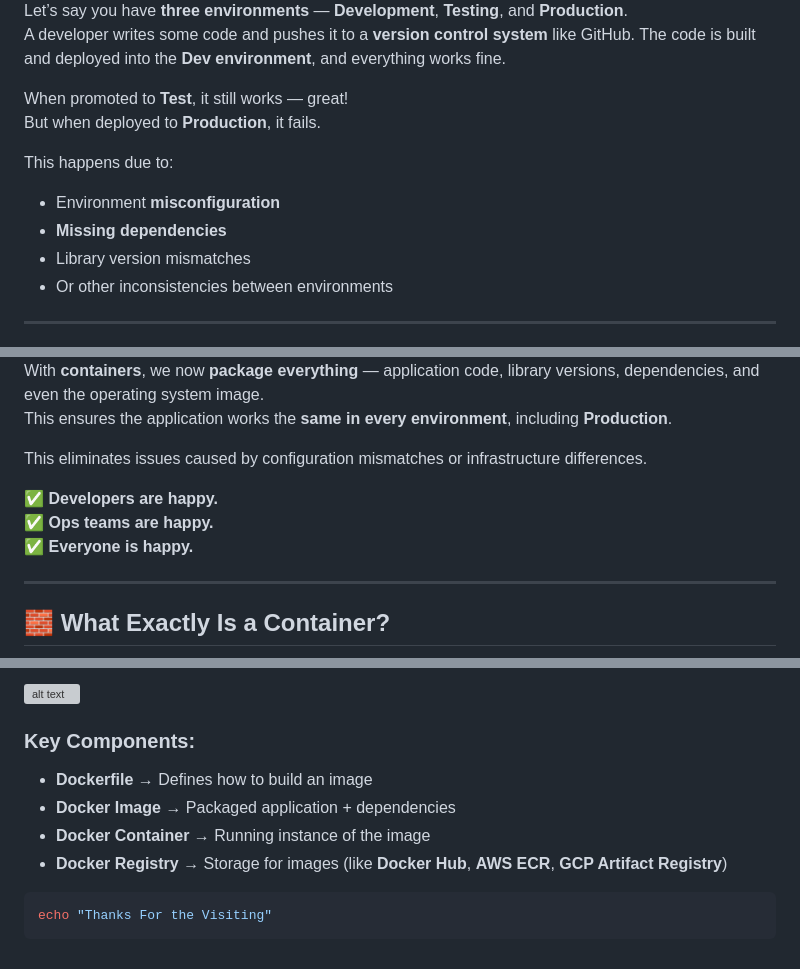
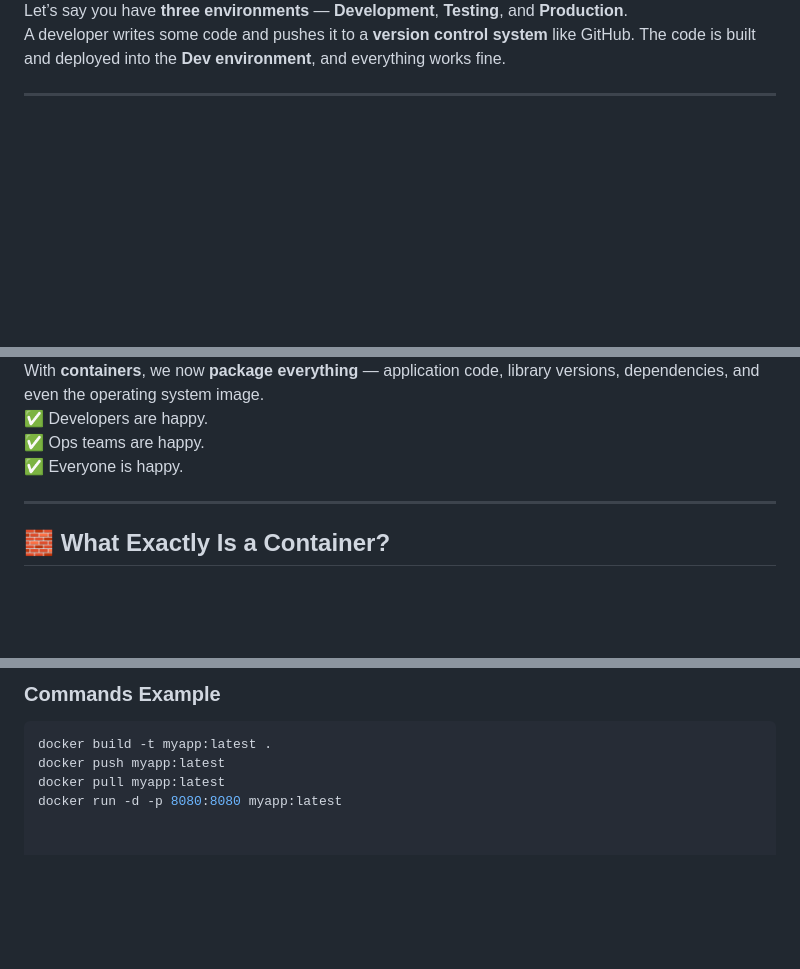
Before and after one commit to gauravhalnawar1011/Kubernetes_Devops, a Markdown page: Day-01/README.md, 3 parts joined by grey strips. Drawn GitHub-style; blank space fills up the shorter version; grey boxes are pictures that could not be loaded.

````diff
--- a/Day-01/README.md
+++ b/Day-01/README.md
@@ -13,14 +13,5 @@ Before understanding **Docker**, let’s look at the **traditional way of deploy
 Let’s say you have **three environments** — **Development**, **Testing**, and **Production**.
 A developer writes some code and pushes it to a **version control system** like GitHub. The code is built and deployed into the **Dev environment**, and everything works fine.
 
-When promoted to **Test**, it still works — great!
-But when deployed to **Production**, it fails.
-
-This happens due to:
-- Environment **misconfiguration**
-- **Missing dependencies**
-- Library version mismatches
-- Or other inconsistencies between environments
-
 ---
 
@@ -44,12 +28,8 @@ That’s where **containers** come in.
 
 With **containers**, we now **package everything** — application code, library versions, dependencies, and even the operating system image.
-This ensures the application works the **same in every environment**, including **Production**.
-
-This eliminates issues caused by configuration mismatches or infrastructure differences.
-
-✅ **Developers are happy.**
-✅ **Ops teams are happy.**
-✅ **Everyone is happy.**
+✅ Developers are happy.
+✅ Ops teams are happy.
+✅ Everyone is happy.
 
 ---
 
@@ -135,12 +80,8 @@ Advantages:
 
-![alt text](docker-workflow.gif)
-
-### Key Components:
-- **Dockerfile** → Defines how to build an image
-- **Docker Image** → Packaged application + dependencies
-- **Docker Container** → Running instance of the image
-- **Docker Registry** → Storage for images (like **Docker Hub**, **AWS ECR**, **GCP Artifact Registry**)
+### Commands Example
 
 ```bash
-echo "Thanks For the Visiting"
-```
+docker build -t myapp:latest .
+docker push myapp:latest
+docker pull myapp:latest
+docker run -d -p 8080:8080 myapp:latest
````
Also changed, not shown: other parts of Day-01/README.md (+23 -65 lines).
